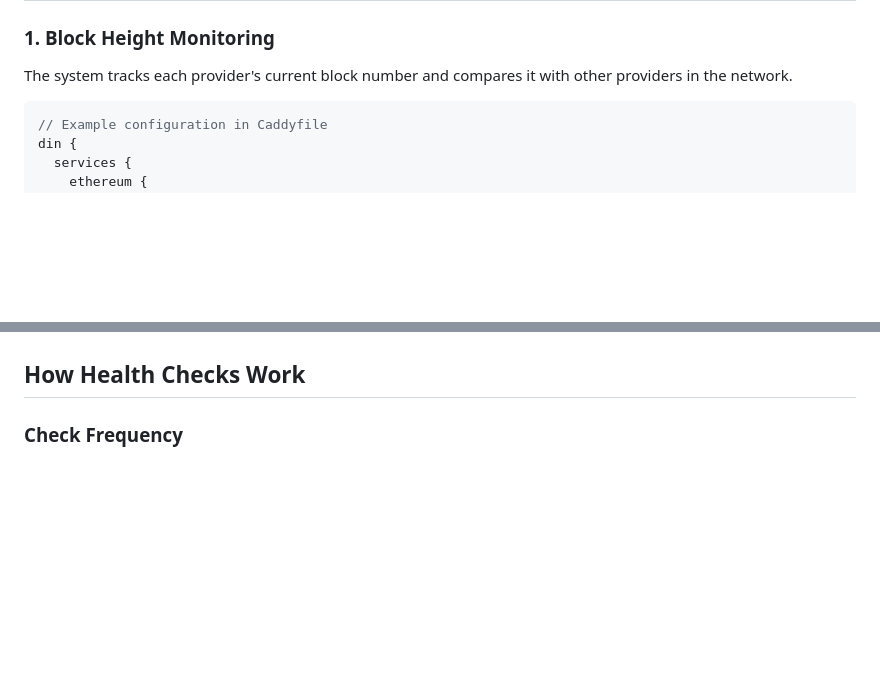
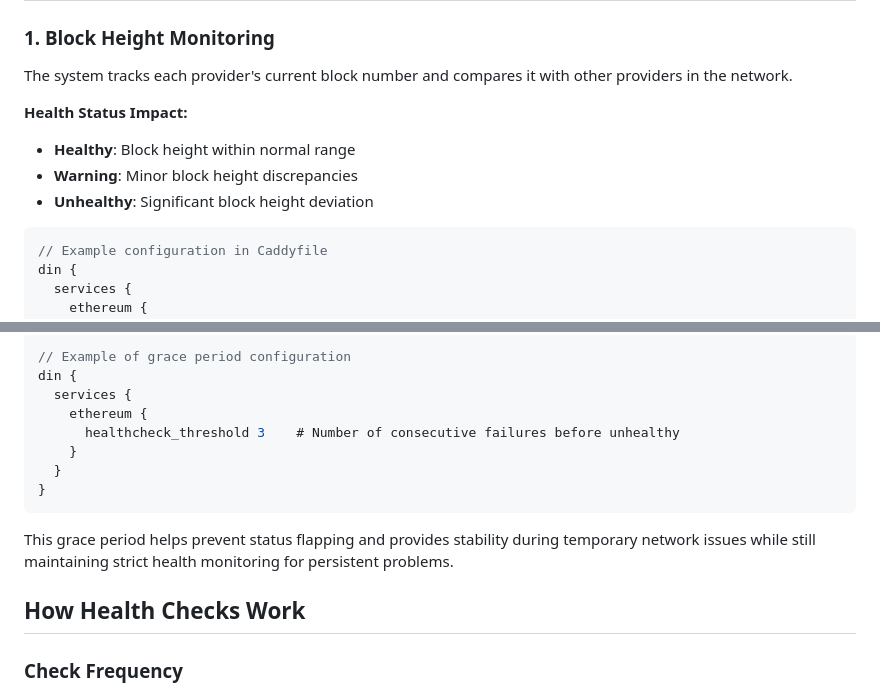
Before and after one commit to DIN-center/din-caddy-plugins, a Markdown page: docs/healthChecks.md, 2 parts joined by grey strips. Drawn GitHub-style; blank space fills up the shorter version.

````diff
--- a/docs/healthChecks.md
+++ b/docs/healthChecks.md
@@ -35,6 +35,11 @@ The system uses three status levels to classify provider health:
 ### 1. Block Height Monitoring
 The system tracks each provider's current block number and compares it with other providers in the network.
 
+**Health Status Impact:**
+- **Healthy**: Block height within normal range
+- **Warning**: Minor block height discrepancies
+- **Unhealthy**: Significant block height deviation
+
 ```go
 // Example configuration in Caddyfile
 din {
@@ -77,3 +123,15 @@ For networks supporting archive mode:
+```go
+// Example of grace period configuration
+din {
+  services {
+    ethereum {
+      healthcheck_threshold 3    # Number of consecutive failures before unhealthy
+    }
+  }
+}
+```
+
+This grace period helps prevent status flapping and provides stability during temporary network issues while still maintaining strict health monitoring for persistent problems.
 
 ## How Health Checks Work
 
````
Also changed, not shown: other parts of docs/healthChecks.md (+41 -0 lines), modules/README.md (deleted, +0 -286 lines).
